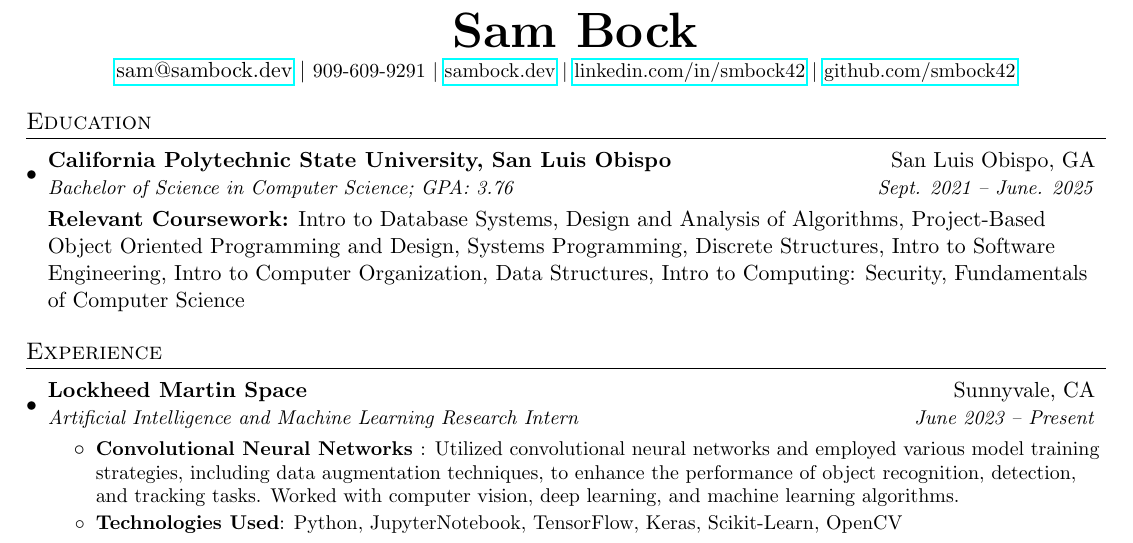
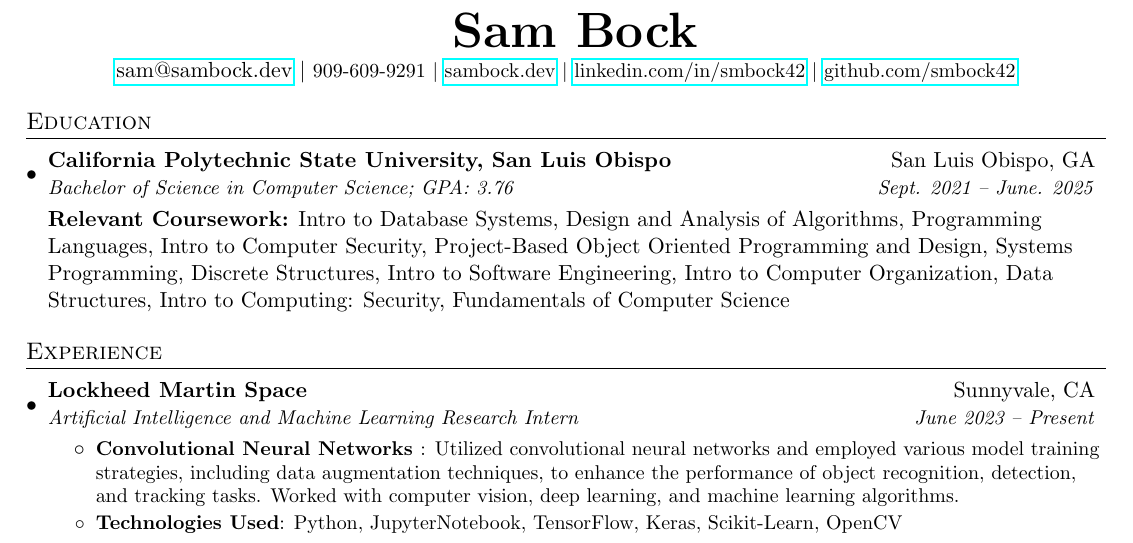
Before and after one commit to smbock42/resume, a LaTeX CV (resume.tex): part of the page, cut so that both start at the same text. Compiled offline with pdfLaTeX.

Commit message:
made changes

```diff
--- a/resume.tex
+++ b/resume.tex
@@ -92,7 +92,7 @@
     \resumeSubheading
       {California Polytechnic State University, San Luis Obispo}{San Luis Obispo, GA}
       {Bachelor of Science in Computer Science;  GPA: 3.76}{Sept. 2021 -- June. 2025}\\[3mm]
-      \textbf{Relevant Coursework:} Intro to Database Systems, Design and Analysis of Algorithms, Project-Based Object Oriented Programming and Design, Systems Programming, Discrete Structures, Intro to Software Engineering, Intro to Computer Organization, Data Structures, Intro to Computing: Security, Fundamentals of Computer Science
+      \textbf{Relevant Coursework:} Intro to Database Systems, Design and Analysis of Algorithms, Programming Languages, Intro to Computer Security, Project-Based Object Oriented Programming and Design, Systems Programming, Discrete Structures, Intro to Software Engineering, Intro to Computer Organization, Data Structures, Intro to Computing: Security, Fundamentals of Computer Science
   \resumeSubHeadingListEnd
 
 
```
Also changed, not shown: resume.pdf, 3 other files.
